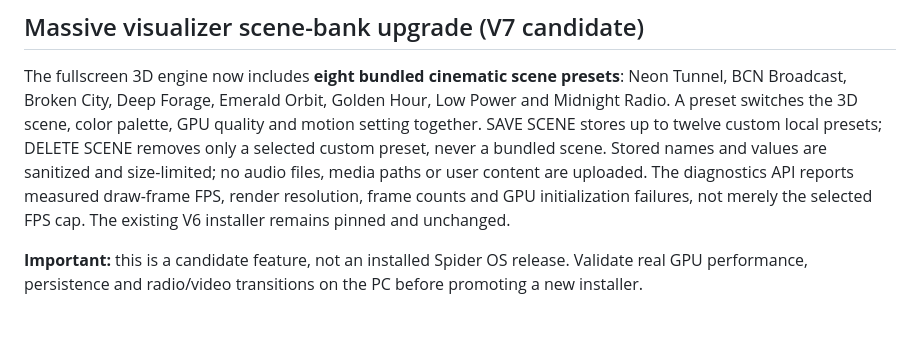
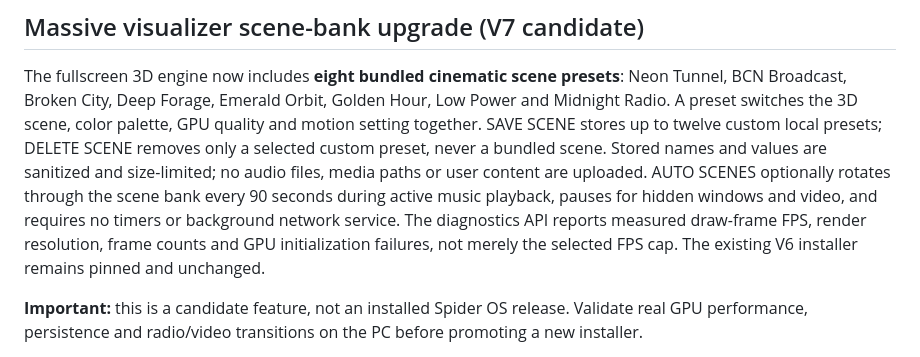
Before and after one commit to brokenandalone/Spider-Media-Center, a Markdown page: README.md, the part around the change. Rendered like a GitHub page; blank space fills up the shorter version.

Commit message:
Document optional automated cinematic scene sequencing for BCN music

```diff
--- a/README.md
+++ b/README.md
@@ -7,7 +7,7 @@ scene, color palette, GPU quality and motion setting together. SAVE SCENE
 stores up to twelve custom local presets; DELETE SCENE removes only a
 selected custom preset, never a bundled scene. Stored names and values
 are sanitized and size-limited; no audio files, media paths or user
-content are uploaded. The diagnostics API reports measured draw-frame
+content are uploaded. AUTO SCENES optionally rotates through the scene bank every 90 seconds during active music playback, pauses for hidden windows and video, and requires no timers or background network service. The diagnostics API reports measured draw-frame
 FPS, render resolution, frame counts and GPU initialization failures,
 not merely the selected FPS cap. The existing V6 installer remains
 pinned and unchanged.
```
